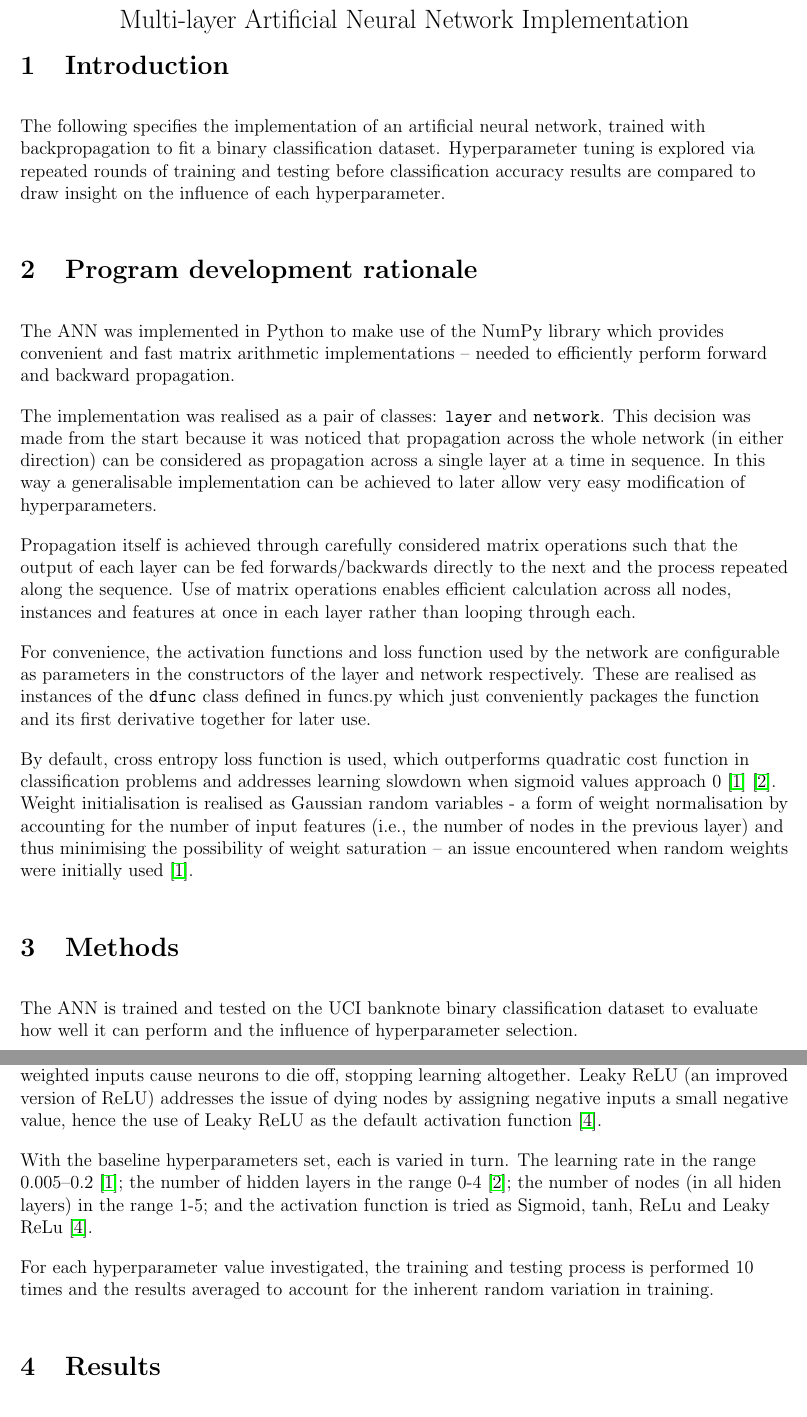
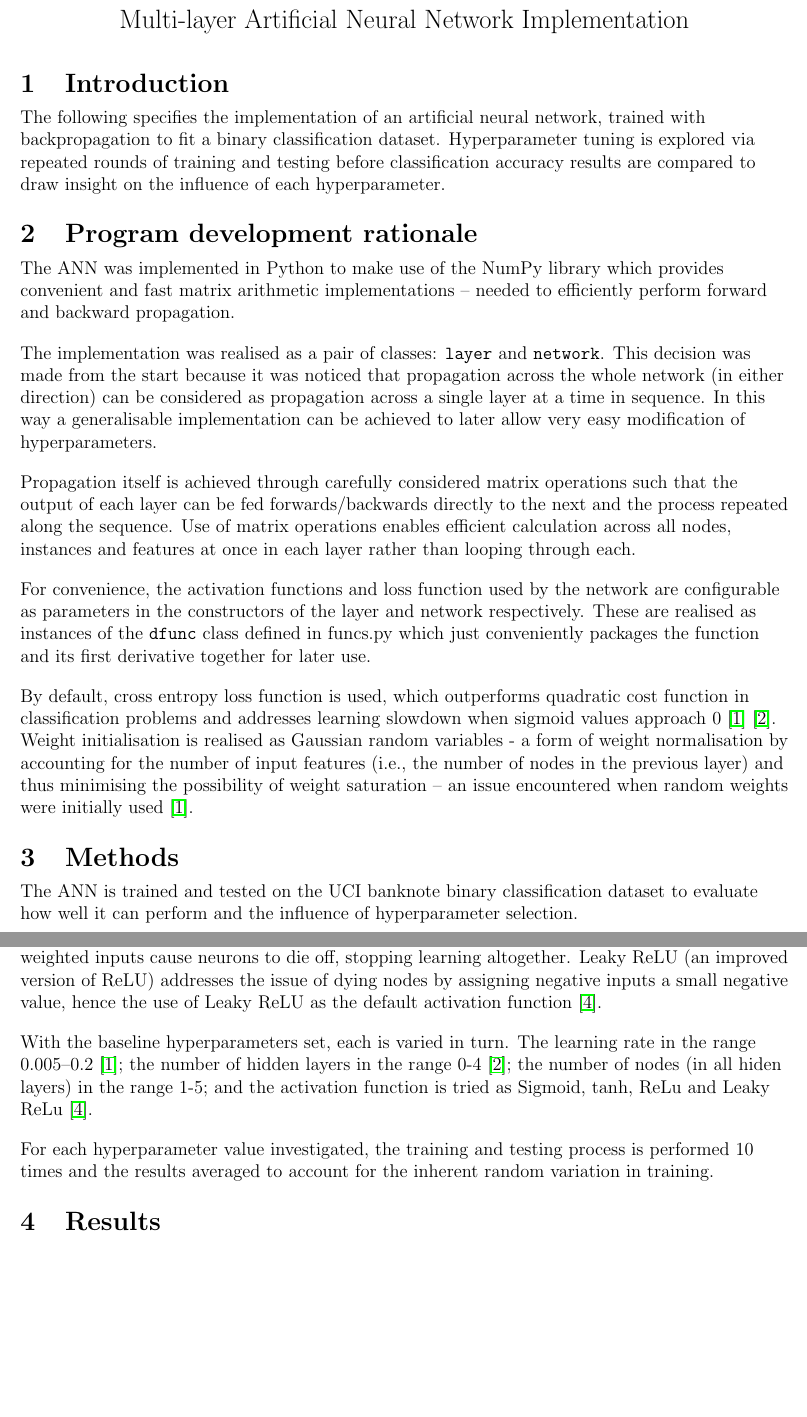
Before and after one commit to kymckay/f21bc-coursework, a LaTeX document (report.tex): two parts of pages 1 and 2 of 5 before the commit and two parts of pages 1 and 2 of 4 after it, joined at a grey line, cut so that both start at the same text, the shorter picture padded with empty space. Compiled offline with pdfLaTeX.

Commit message:
Fix page spacing

```diff
--- a/report.tex
+++ b/report.tex
@@ -34,8 +34,9 @@
   \Large{Multi-layer Artificial Neural Network Implementation}
 \end{center}
 
-\vspace{-3em}
+\vspace{-2em}
 \section{Introduction}
+\vspace{-1.5em}
 
 The following specifies the implementation of an artificial neural
 network, trained with backpropagation to fit a binary classification
@@ -43,7 +44,9 @@ dataset. Hyperparameter tuning is explored via repeated rounds of
 training and testing before classification accuracy results are compared
 to draw insight on the influence of each hyperparameter.
 
+\vspace{-1.5em}
 \section{Program development rationale}
+\vspace{-1.5em}
 
 The ANN was implemented in Python to make use of the NumPy library which
 provides convenient and fast matrix arithmetic implementations --
@@ -78,7 +81,9 @@ of input features (i.e., the number of nodes in the previous layer) and
 thus minimising the possibility of weight saturation -- an issue
 encountered when random weights were initially used \cite{Nielsen}.
 
+\vspace{-1.5em}
 \section{Methods}
+\vspace{-1.5em}
 
 The ANN is trained and tested on the UCI banknote binary
 classification dataset to evaluate how well it can perform and the
@@ -107,4 +112,5 @@ For each hyperparameter value investigated, the training and testing
 process is performed 10 times and the results averaged to account for
 the inherent random variation in training.
 
+\vspace{-1.5em}
 \section{Results}
```
Also changed, not shown: report.tex (4 more changed lines).
